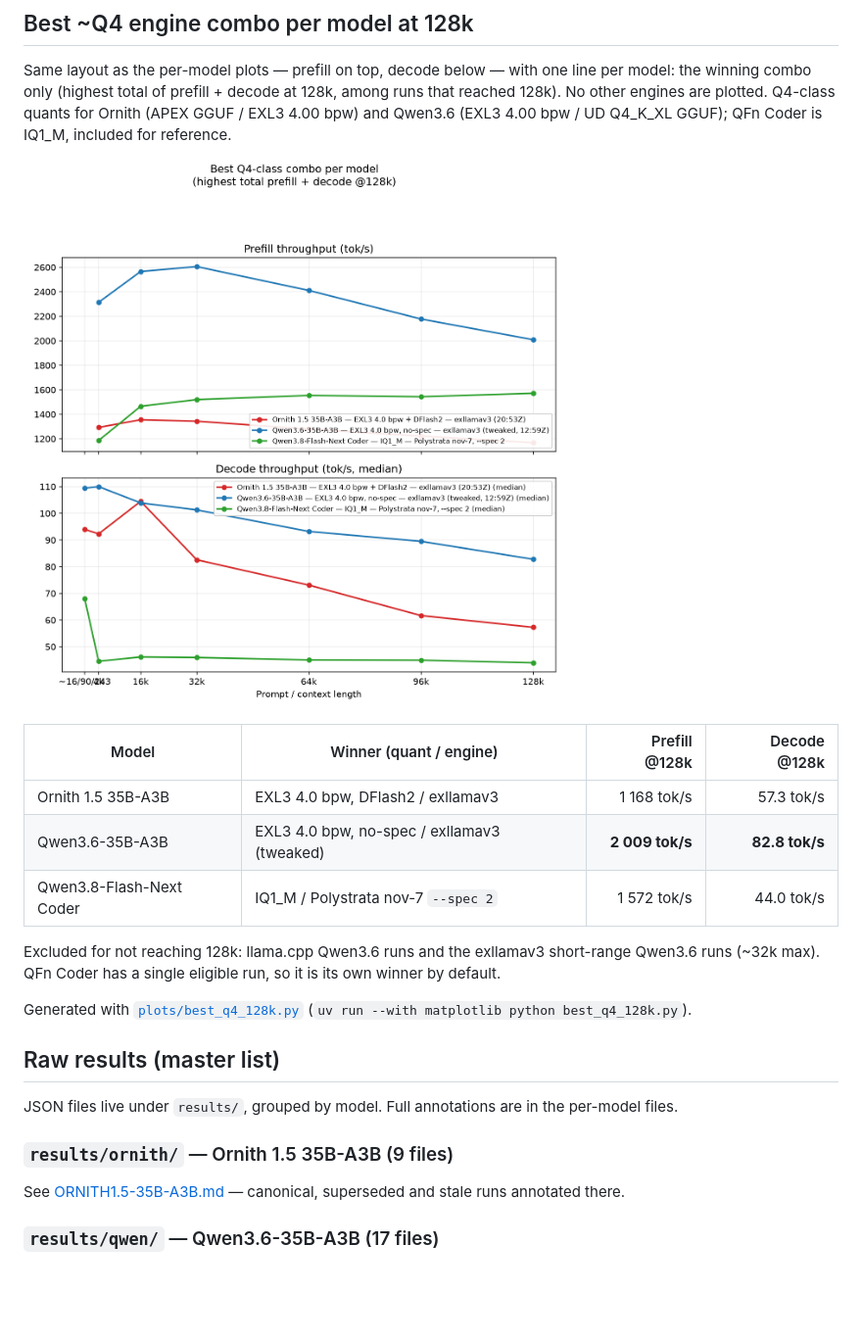
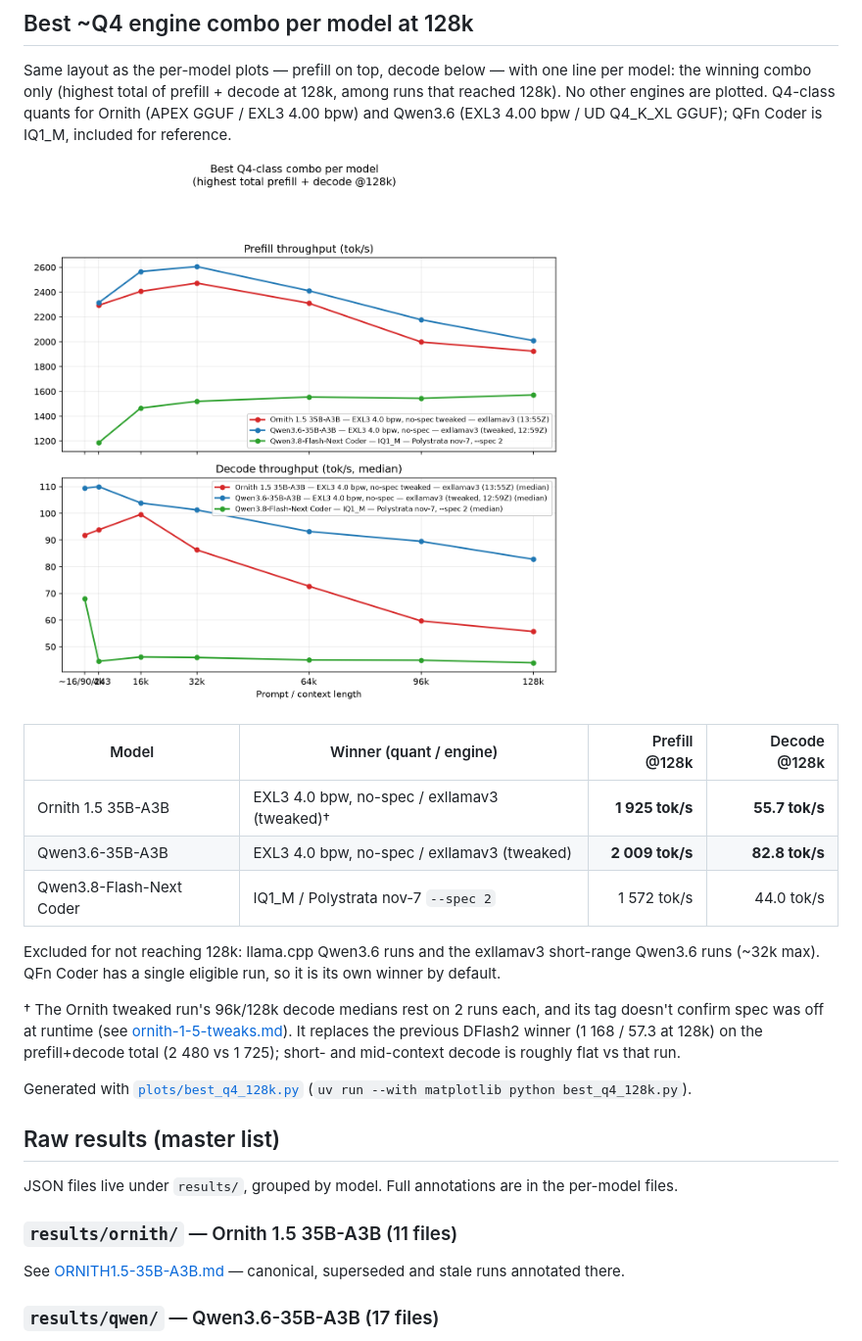
Before and after one commit to willeyh-git/moe-offload-bench, a Markdown page: README.md, the part around the change. Shown at 98% size. Drawn GitHub-style; pictures changed too: plots/best_q4_128k.png; blank space fills up the shorter version.

Commit message:
add ornith numbers

```diff
--- a/README.md
+++ b/README.md
@@ -84,13 +84,19 @@ bpw / UD Q4_K_XL GGUF); QFn Coder is IQ1_M, included for reference.
 
 | Model | Winner (quant / engine) | Prefill @128k | Decode @128k |
 | --- | --- | ---: | ---: |
-| Ornith 1.5 35B-A3B | EXL3 4.0 bpw, DFlash2 / exllamav3 | 1 168 tok/s | 57.3 tok/s |
+| Ornith 1.5 35B-A3B | EXL3 4.0 bpw, no-spec / exllamav3 (tweaked)† | **1 925 tok/s** | **55.7 tok/s** |
 | Qwen3.6-35B-A3B | EXL3 4.0 bpw, no-spec / exllamav3 (tweaked) | **2 009 tok/s** | **82.8 tok/s** |
 | Qwen3.8-Flash-Next Coder | IQ1_M / Polystrata nov-7 `--spec 2` | 1 572 tok/s | 44.0 tok/s |
 
 Excluded for not reaching 128k: llama.cpp Qwen3.6 runs and the exllamav3
 short-range Qwen3.6 runs (~32k max). QFn Coder has a single eligible run, so
 it is its own winner by default.
+
+† The Ornith tweaked run's 96k/128k decode medians rest on 2 runs each, and its
+tag doesn't confirm spec was off at runtime (see
+[ornith-1-5-tweaks.md](ornith-1-5-tweaks.md)). It replaces the previous DFlash2
+winner (1 168 / 57.3 at 128k) on the prefill+decode total (2 480 vs 1 725);
+short- and mid-context decode is roughly flat vs that run.
 
 Generated with [`plots/best_q4_128k.py`](plots/best_q4_128k.py)
 (`uv run --with matplotlib python best_q4_128k.py`).
@@ -100,7 +106,7 @@ Generated with [`plots/best_q4_128k.py`](plots/best_q4_128k.py)
 JSON files live under `results/`, grouped by model. Full annotations are in the
 per-model files.
 
-### `results/ornith/` — Ornith 1.5 35B-A3B (9 files)
+### `results/ornith/` — Ornith 1.5 35B-A3B (11 files)
 
 See [ORNITH1.5-35B-A3B.md](ORNITH1.5-35B-A3B.md) — canonical, superseded and
 stale runs annotated there.
```
Also changed, not shown: ORNITH1.5-35B-A3B.md (+55 -0 lines), ornith-1-5-tweaks.md (added, +155 -0 lines), results/ornith-tweaks/01-prefill-tps.png (added), results/ornith-tweaks/02-decode-context.png (added), results/ornith-tweaks/03-decode-sh.png (added), results/ornith-tweaks/04-prefill-ttft.png (added), 4 other files.
